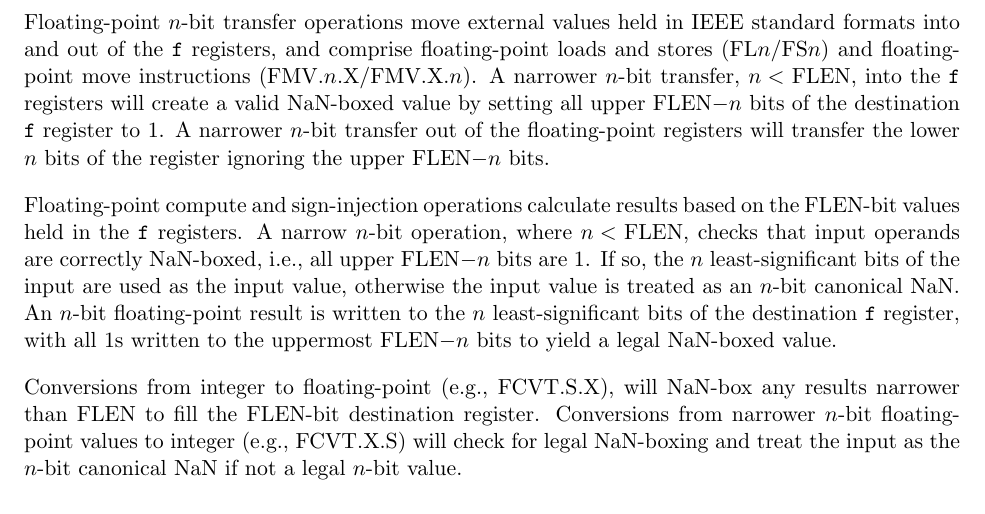
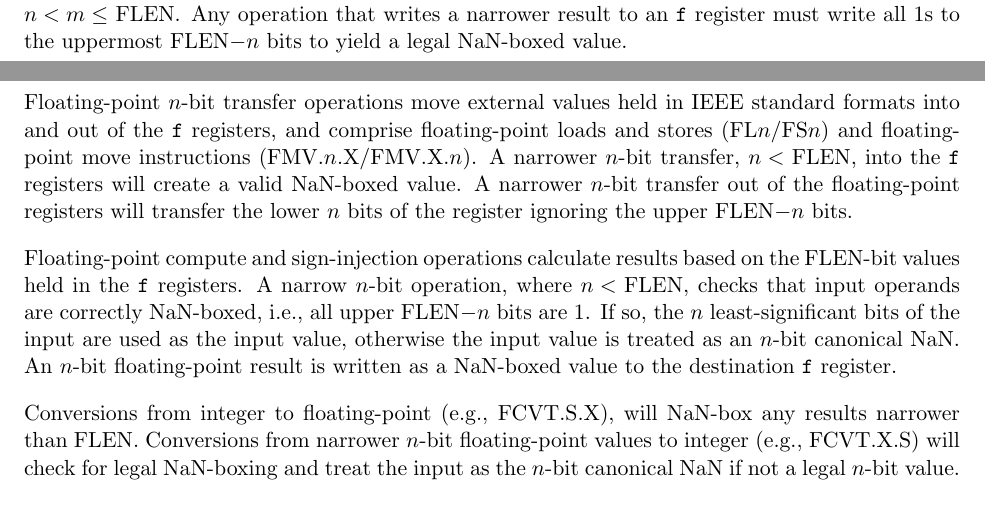
Before and after one commit to riscv/riscv-isa-manual, a LaTeX thesis (src/riscv-spec.tex, which reads src/d.tex): part of page 68 of 145 before the commit and two parts of pages 67 and 68 of 145 after it, the two joined at a grey line, cut at the place of the change. Compiled offline with pdfLaTeX.

Commit message:
Simplified explanation of writing narrower floating-point results to f registers.

```diff
--- a/src/d.tex
+++ b/src/d.tex
@@ -26,11 +26,14 @@ extension is supported.
 \label{nanboxing}
 
 When multiple floating-point precisions are supported, then valid
-values of narrower $n$-bit types, \mbox{$n<$ FLEN}, are represented in the
-lower $n$ bits of an FLEN-bit NaN value, in a process termed
+values of narrower $n$-bit types, \mbox{$n<$ FLEN}, are represented in
+the lower $n$ bits of an FLEN-bit NaN value, in a process termed
 NaN-boxing.  The upper bits of a valid NaN-boxed value must be all 1s.
 Valid NaN-boxed $n$-bit values therefore appear as negative quiet NaNs
-(qNaNs) when viewed as any wider $m$-bit value, \mbox{$n < m \leq$ FLEN}.
+(qNaNs) when viewed as any wider $m$-bit value, \mbox{$n < m \leq$
+  FLEN}.  Any operation that writes a narrower result to an {\tt f}
+register must write all 1s to the uppermost FLEN$-n$ bits to yield a
+legal NaN-boxed value.
 
 \begin{samepage-commentary}
 Software might not know the current type of data stored in a
@@ -47,27 +50,24 @@ in IEEE standard formats into and out of the {\tt f} registers, and
 comprise floating-point loads and stores (FL$n$/FS$n$) and
 floating-point move instructions (FMV.$n$.X/FMV.X.$n$).  A narrower
 $n$-bit transfer, \mbox{$n<$ FLEN}, into the {\tt f} registers will create a
-valid NaN-boxed value by setting all upper FLEN$-n$ bits of the
-destination {\tt f} register to 1.  A narrower $n$-bit transfer out of
+valid NaN-boxed value.  A narrower $n$-bit transfer out of
 the floating-point registers will transfer the lower $n$ bits of the
 register ignoring the upper FLEN$-n$ bits.
 
 Floating-point compute and sign-injection operations calculate results
 based on the FLEN-bit values held in the {\tt f} registers.  A narrow
-$n$-bit operation, where \mbox{$n<$ FLEN}, checks that input operands are
-correctly NaN-boxed, i.e., all upper FLEN$-n$ bits are 1.  If so, the
-$n$ least-significant bits of the input are used as the input value,
-otherwise the input value is treated as an $n$-bit canonical NaN.  An
-$n$-bit floating-point result is written to the $n$ least-significant
-bits of the destination {\tt f} register, with all 1s written to the
-uppermost FLEN$-n$ bits to yield a legal NaN-boxed value.
+$n$-bit operation, where \mbox{$n<$ FLEN}, checks that input operands
+are correctly NaN-boxed, i.e., all upper FLEN$-n$ bits are 1.  If so,
+the $n$ least-significant bits of the input are used as the input
+value, otherwise the input value is treated as an $n$-bit canonical
+NaN.  An $n$-bit floating-point result is written as a NaN-boxed value
+to the destination {\tt f} register.
 
 Conversions from integer to floating-point (e.g., FCVT.S.X), will
-NaN-box any results narrower than FLEN to fill the FLEN-bit
-destination register.  Conversions from narrower $n$-bit
-floating-point values to integer (e.g., FCVT.X.S) will check for legal
-NaN-boxing and treat the input as the $n$-bit canonical NaN if not a
-legal $n$-bit value.
+NaN-box any results narrower than FLEN.  Conversions from narrower
+$n$-bit floating-point values to integer (e.g., FCVT.X.S) will check
+for legal NaN-boxing and treat the input as the $n$-bit canonical NaN
+if not a legal $n$-bit value.
 
 \begin{commentary}
 Earlier versions of this document did not define the behavior of
```
